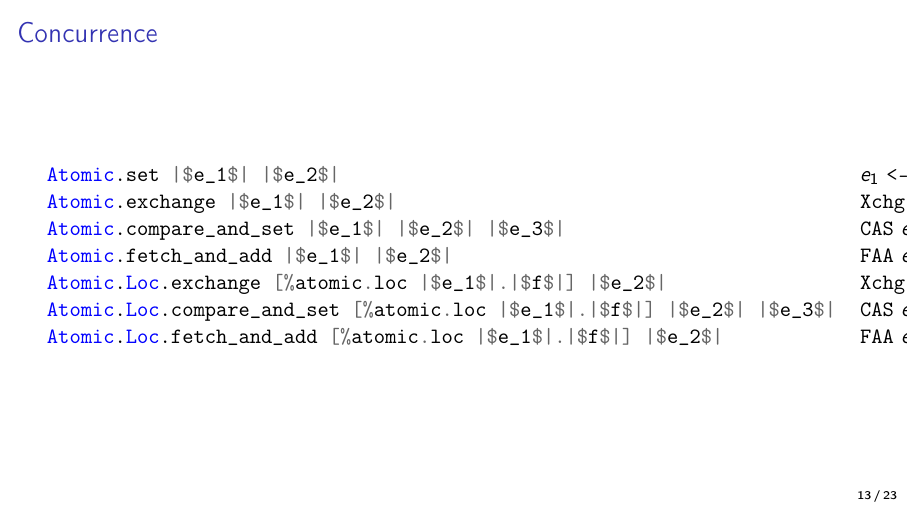
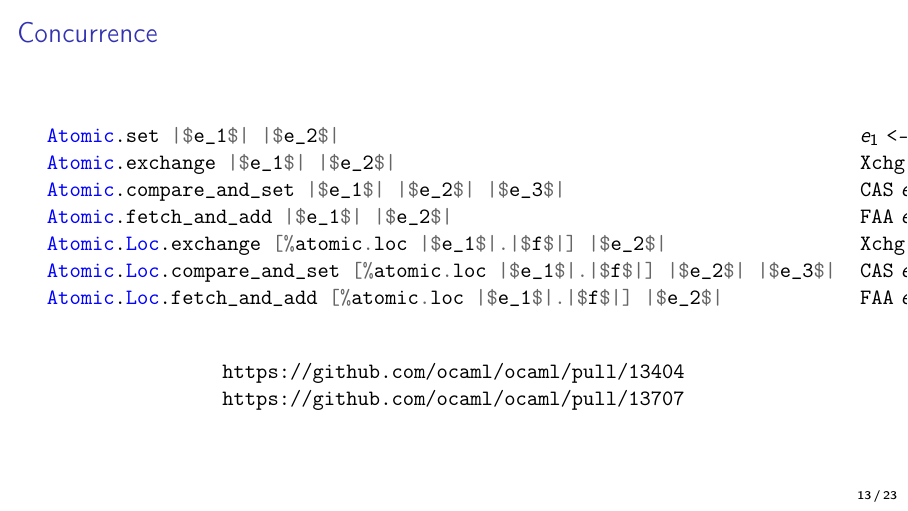
Before and after one commit to clef-men/slides_jfla_2025, LaTeX slides (main.tex, which reads zoo.tex): page 25 of 36. Compiled offline with pdfLaTeX.

Commit message:
Add references to OCaml PRs implementing atomic fields.

```diff
--- a/zoo.tex
+++ b/zoo.tex
@@ -332,6 +333,9 @@ Proof. done. Qed.
     \mintinline[escapeinside=||]{ocaml}{Atomic.Loc.fetch_and_add [%atomic.loc |$e_1$|.|$f$|] |$e_2$|} &
     $\texttt{FAA}\ e_1 \texttt{.[} f \texttt{]}\ e_2$
 \end{tabular}
+\vfill
+\url{https://github.com/ocaml/ocaml/pull/13404}
+\url{https://github.com/ocaml/ocaml/pull/13707}
 \end{adjustwidth}
 \end{frame}
 
```
Also changed, not shown: main.pdf, zoo.tex (1 more changed lines).
